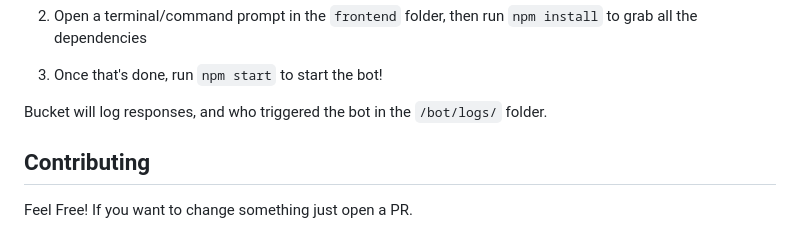
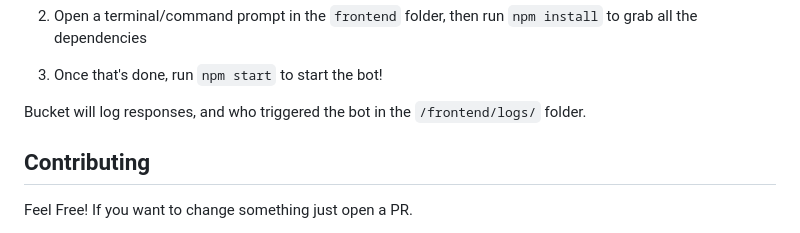
Before and after one commit to rungulus/Bucket, a Markdown page: README.md, the part around the change. Rendered like a GitHub page.

Commit message:
i may have stupid!

```diff
--- a/README.md
+++ b/README.md
@@ -90,7 +90,7 @@ Training will also take a while, especially if you've given it a lot of data. Fo
 
 3. Once that's done, run `npm start` to start the bot!
 
-Bucket will log responses, and who triggered the bot in the `/bot/logs/` folder.
+Bucket will log responses, and who triggered the bot in the `/frontend/logs/` folder.
 
 ## Contributing
 Feel Free! If you want to change something just open a PR.
```
